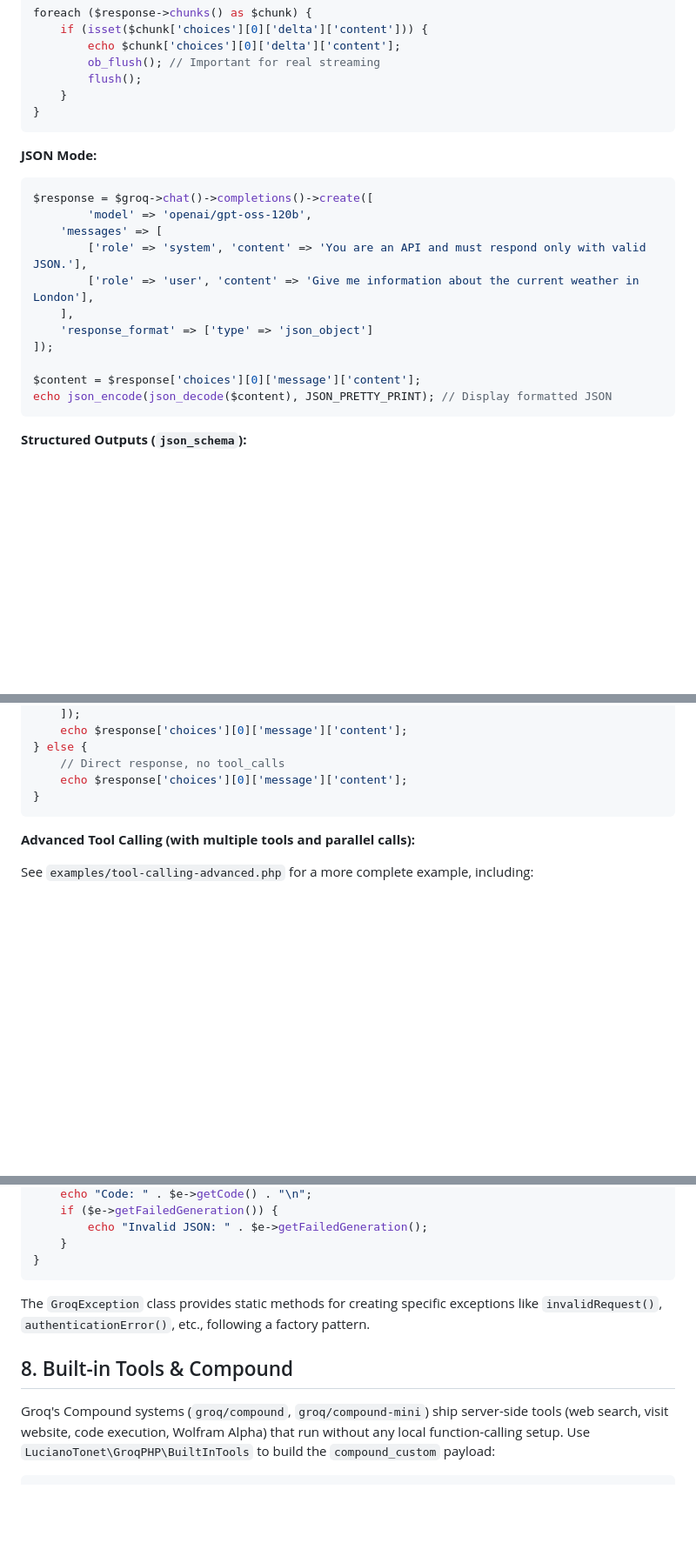
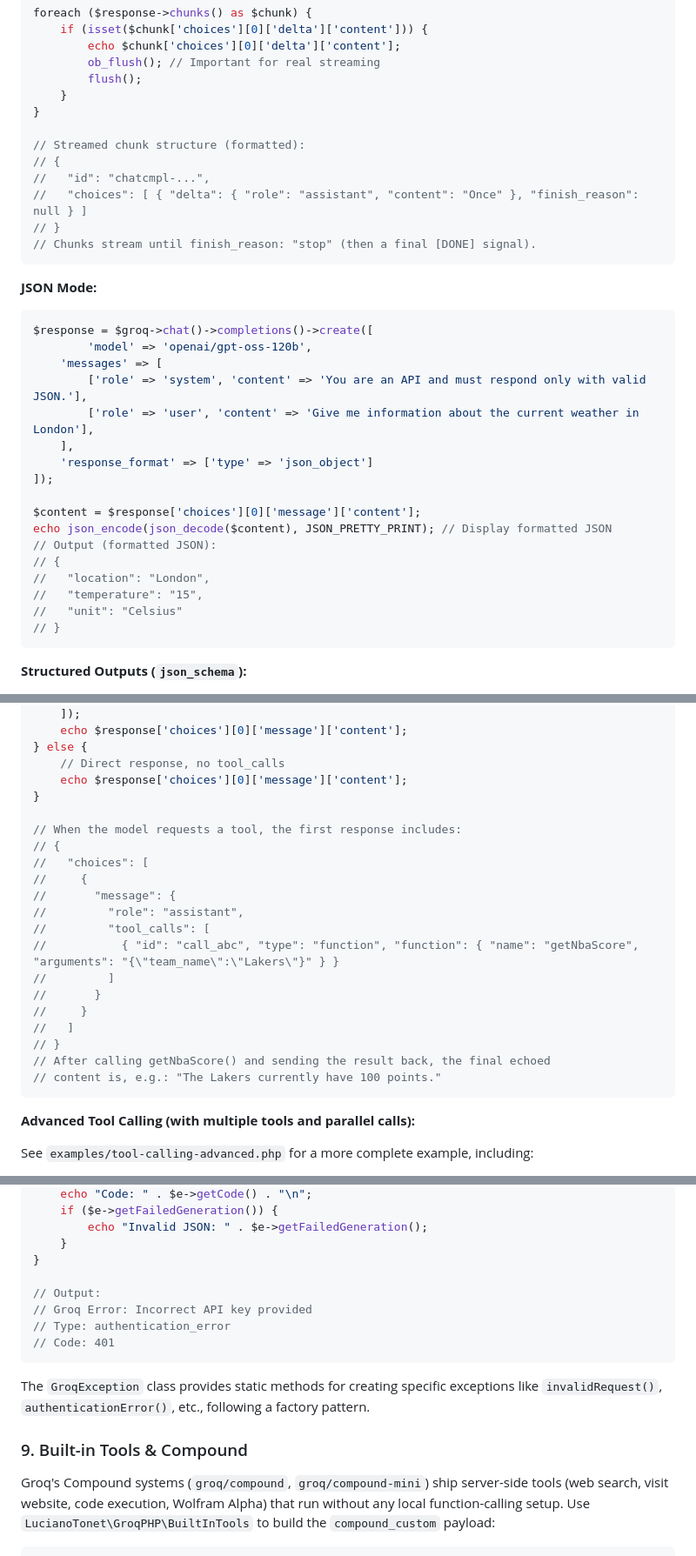
Before and after one commit to lucianotonet/groq-php, a Markdown page: README.md, 3 parts joined by grey strips. Shown at 87% size. GitHub-like rendering; blank space fills up the shorter version.

````diff
--- a/README.md
+++ b/README.md
@@ -109,6 +130,13 @@ foreach ($response->chunks() as $chunk) {
         flush();
     }
 }
+
+// Streamed chunk structure (formatted):
+// {
+//   "id": "chatcmpl-...",
+//   "choices": [ { "delta": { "role": "assistant", "content": "Once" }, "finish_reason": null } ]
+// }
+// Chunks stream until finish_reason: "stop" (then a final [DONE] signal).
 ```
 
 **JSON Mode:**
@@ -125,6 +153,12 @@ $response = $groq->chat()->completions()->create([
 
 $content = $response['choices'][0]['message']['content'];
 echo json_encode(json_decode($content), JSON_PRETTY_PRINT); // Display formatted JSON
+// Output (formatted JSON):
+// {
+//   "location": "London",
+//   "temperature": "15",
+//   "unit": "Celsius"
+// }
 ```
 
 **Structured Outputs (`json_schema`):**
@@ -235,6 +274,22 @@ if (isset($response['choices'][0]['message']['tool_calls'])) {
     // Direct response, no tool_calls
     echo $response['choices'][0]['message']['content'];
 }
+
+// When the model requests a tool, the first response includes:
+// {
+//   "choices": [
+//     {
+//       "message": {
+//         "role": "assistant",
+//         "tool_calls": [
+//           { "id": "call_abc", "type": "function", "function": { "name": "getNbaScore", "arguments": "{\"team_name\":\"Lakers\"}" } }
+//         ]
+//       }
+//     }
+//   ]
+// }
+// After calling getNbaScore() and sending the result back, the final echoed
+// content is, e.g.: "The Lakers currently have 100 points."
 ```
 
 **Advanced Tool Calling (with multiple tools and parallel calls):**
@@ -576,11 +670,16 @@ try {
         echo "Invalid JSON: " . $e->getFailedGeneration();
     }
 }
+
+// Output:
+// Groq Error: Incorrect API key provided
+// Type: authentication_error
+// Code: 401
 ```
 
 The `GroqException` class provides static methods for creating specific exceptions like `invalidRequest()`, `authenticationError()`, etc., following a factory pattern.
 
-## 8. Built-in Tools & Compound
+### 9. Built-in Tools & Compound
 
 Groq's Compound systems (`groq/compound`, `groq/compound-mini`) ship server-side tools
 (web search, visit website, code execution, Wolfram Alpha) that run without any local
````
Also changed, not shown: other parts of README.md (+86 -20 lines).
